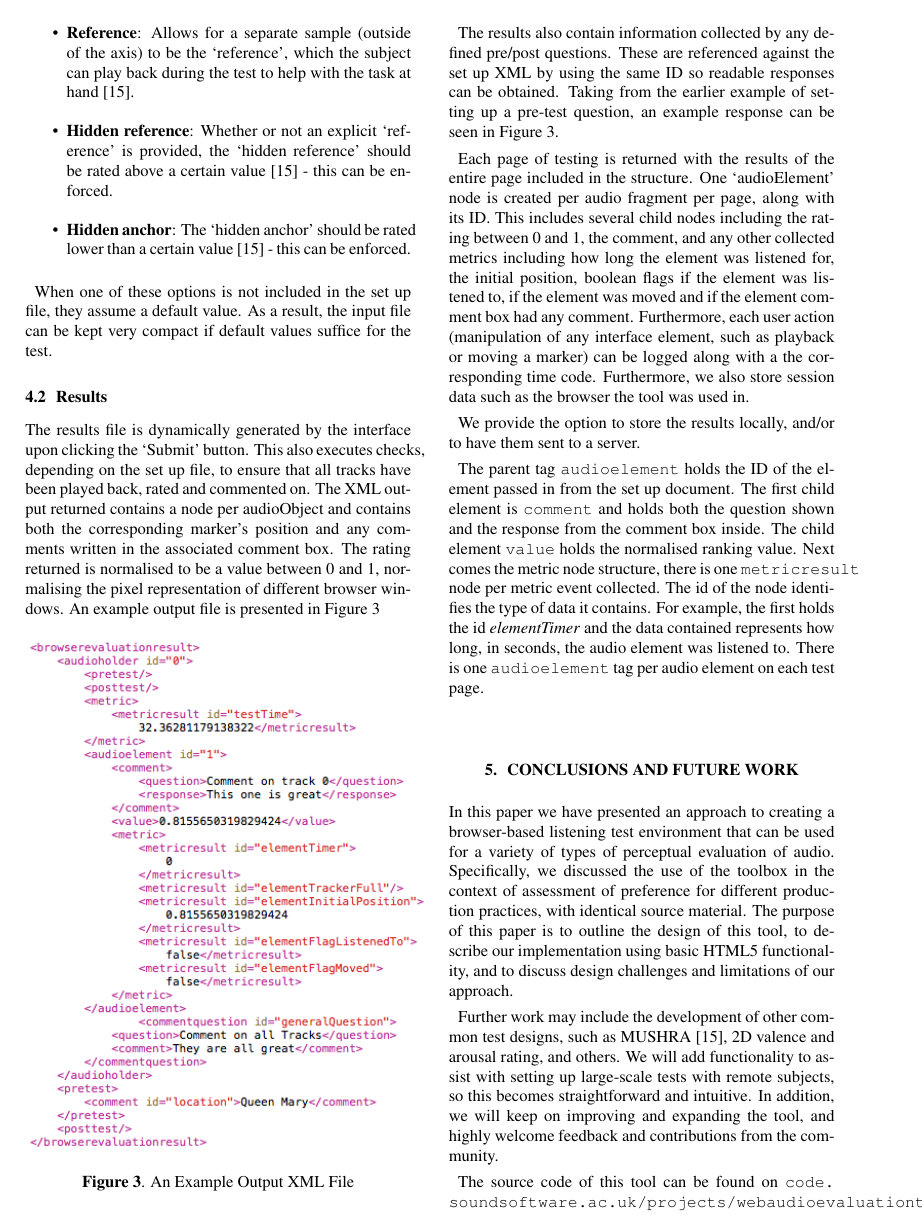
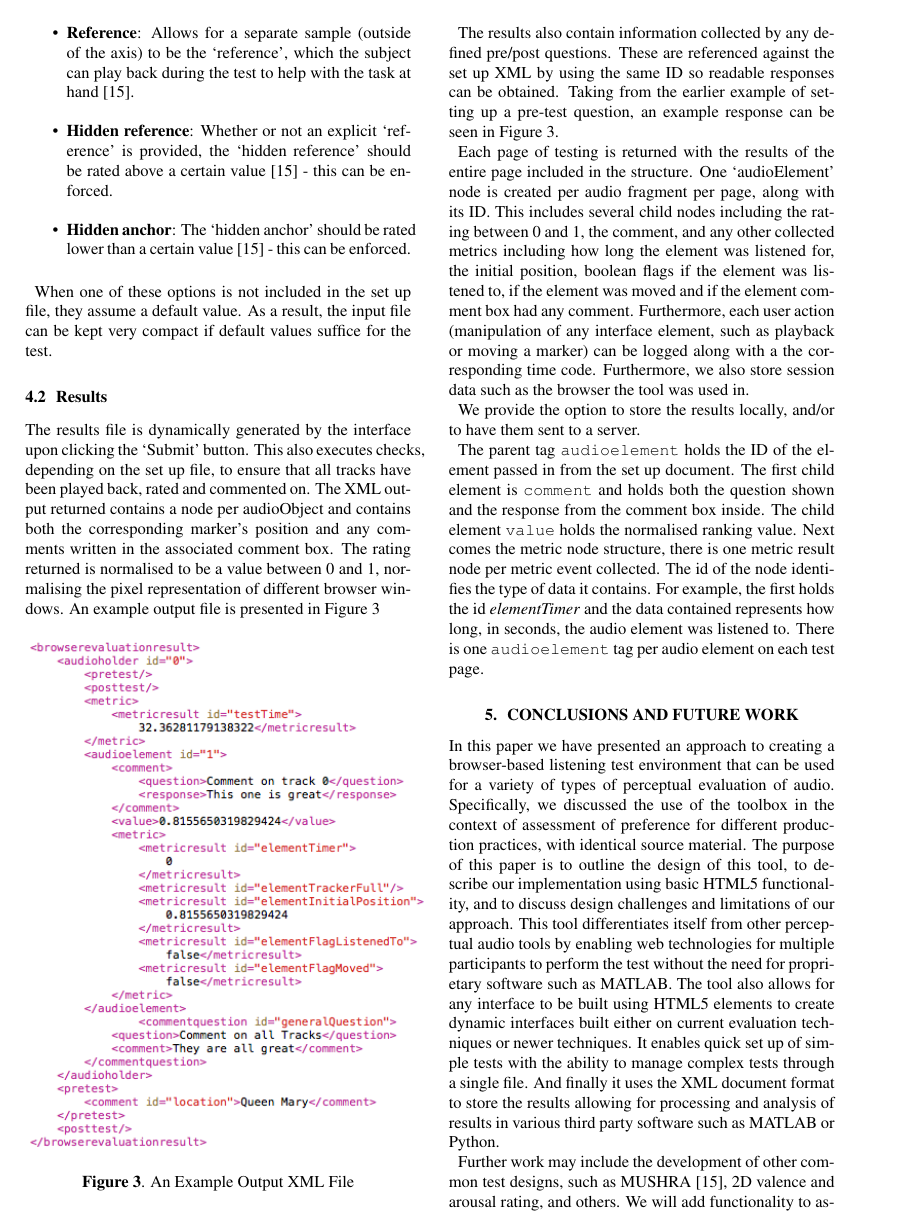
Before and after one commit to BrechtDeMan/WebAudioEvaluationTool, a LaTeX paper (docs/SMC15/smc2015template.tex): page 5 of 6. Compiled offline with pdfLaTeX.

Commit message:
Paper: More of Josh's comments. Expanded conclusions.

```diff
--- a/docs/SMC15/smc2015template.tex
+++ b/docs/SMC15/smc2015template.tex
@@ -319,14 +319,14 @@ We provide the option to store the results locally, and/or to have them sent to
 %</audioelement>}
 
 The parent tag \texttt{audioelement} holds the ID of the element passed in from the set up document. The first child element is \texttt{comment} and holds both the question shown and the response from the comment box inside.
-The child element \texttt{value} holds the normalised ranking value. Next comes the metric node structure, there is one \texttt{metricresult} node per metric event collected. The id of the node identifies the type of data it contains. For example, the first holds the id \textit{elementTimer} and the data contained represents how long, in seconds, the audio element was listened to. There is one \texttt{audioelement} tag per audio element on each test page.
+The child element \texttt{value} holds the normalised ranking value. Next comes the metric node structure, there is one metric result node per metric event collected. The id of the node identifies the type of data it contains. For example, the first holds the id \textit{elementTimer} and the data contained represents how long, in seconds, the audio element was listened to. There is one \texttt{audioelement} tag per audio element on each test page.
 
 
 \section{Conclusions and future work}\label{sec:conclusions}
 
 In this paper we have presented an approach to creating a browser-based listening test environment that can be used for a variety of types of perceptual evaluation of audio.
 Specifically, we discussed the use of the toolbox in the context of assessment of preference for different production practices, with identical source material.
-The purpose of this paper is to outline the design of this tool, to describe our implementation using basic HTML5 functionality, and to discuss design challenges and limitations of our approach. % or something
+The purpose of this paper is to outline the design of this tool, to describe our implementation using basic HTML5 functionality, and to discuss design challenges and limitations of our approach. This tool differentiates itself from other perceptual audio tools by enabling web technologies for multiple participants to perform the test without the need for proprietary software such as MATLAB. The tool also allows for any interface to be built using HTML5 elements to create dynamic interfaces built either on current evaluation techniques or newer techniques. It enables quick set up of simple tests with the ability to manage complex tests through a single file. And finally it uses the XML document format to store the results allowing for processing and analysis of results in various third party software such as MATLAB or Python.
 
 % future work
 Further work may include the development of other common test designs, such as MUSHRA \cite{mushra}, 2D valence and arousal rating, and others. We will add functionality to assist with setting up large-scale tests with remote subjects, so this becomes straightforward and intuitive.
```
Also changed, not shown: docs/SMC15/smc2015template.tex (8 more changed lines).
